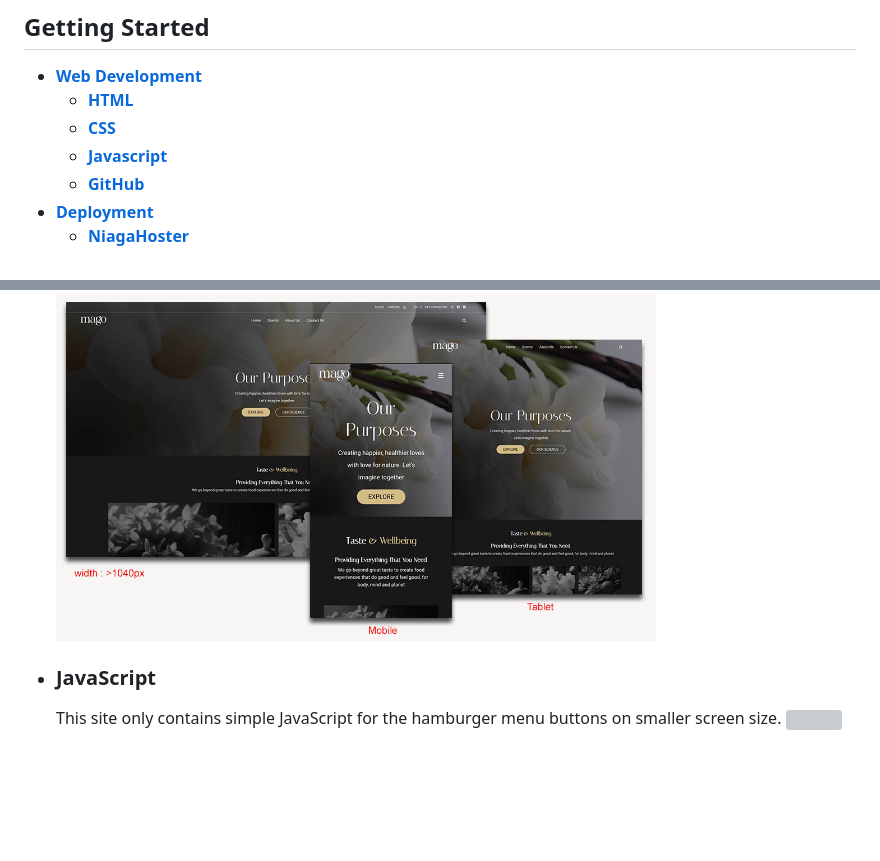
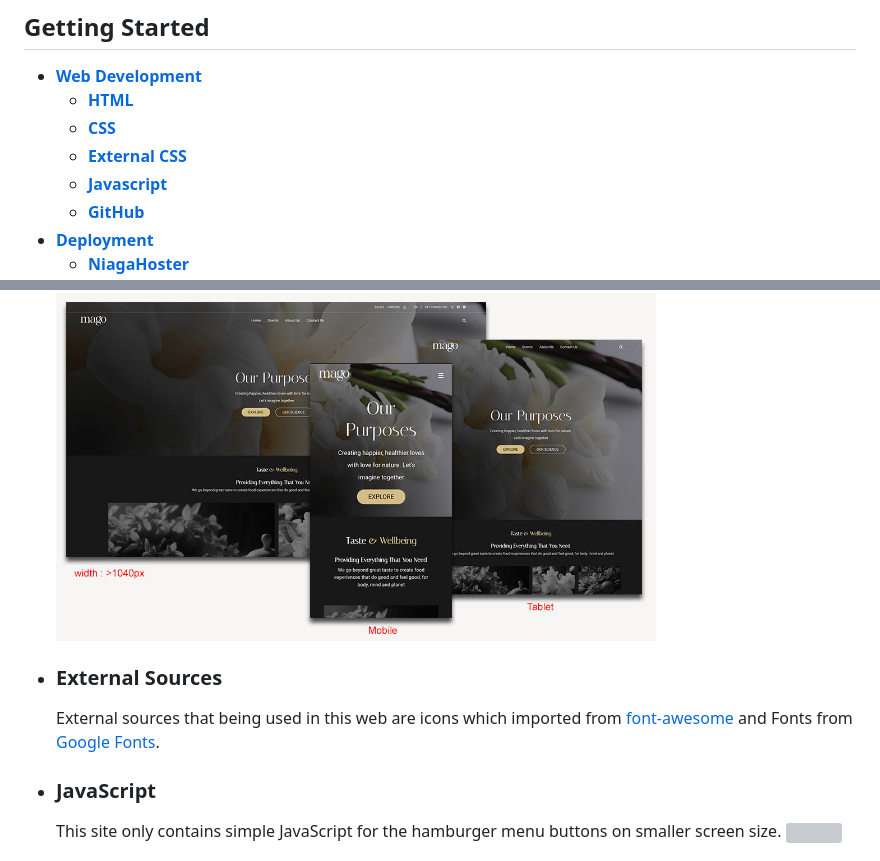
Before and after one commit to revou-fsse-3/milestone-1-Wenny-Rukmana, a Markdown page: README.md, 2 parts joined by grey strips. GitHub-like rendering; blank space fills up the shorter version; grey boxes are pictures that could not be loaded.

Commit message:
Milestone 1

```diff
--- a/README.md
+++ b/README.md
@@ -11,6 +11,7 @@ Mago, a parent company that striving for positive change. It's complementary bus
 - **[Web Development](#web-development)**
   - **[HTML](#html)**
   - **[CSS](#css)**
+  - **[External CSS](#external-css)**
   - **[Javascript](#javascript)**
   - **[GitHub](#github)**
 - **[Deployment](#deployment)**
@@ -51,6 +52,9 @@ This responsive web was created using HTML, CSS and JavaScript with a little ani
 - ### **CSS**
   All styling or transitions in this site was written using CSS in the file named `styles.css` for the styling, and `responsive.css` for responsive display for various size screen.
    <img align="center" src="images/web-displayed6.jpg" width="600px" height="auto"/><br/>
+
+- ### **External Sources**
+  External sources that being used in this web are icons which imported from [font-awesome](https://fontawesome.com/) and Fonts from [Google Fonts](https://fonts.google.com/).
 
 - ### **JavaScript**
   This site only contains simple JavaScript for the hamburger menu buttons on smaller screen size.
```
